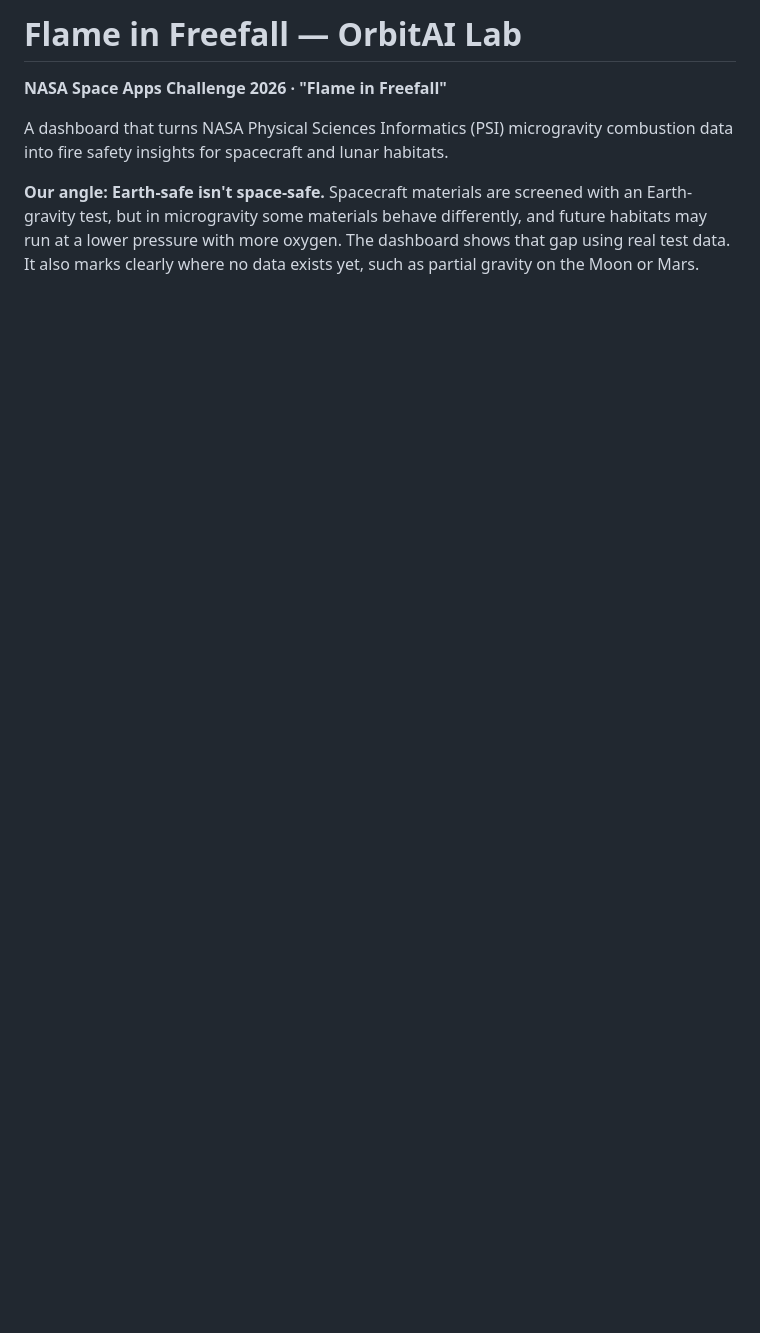
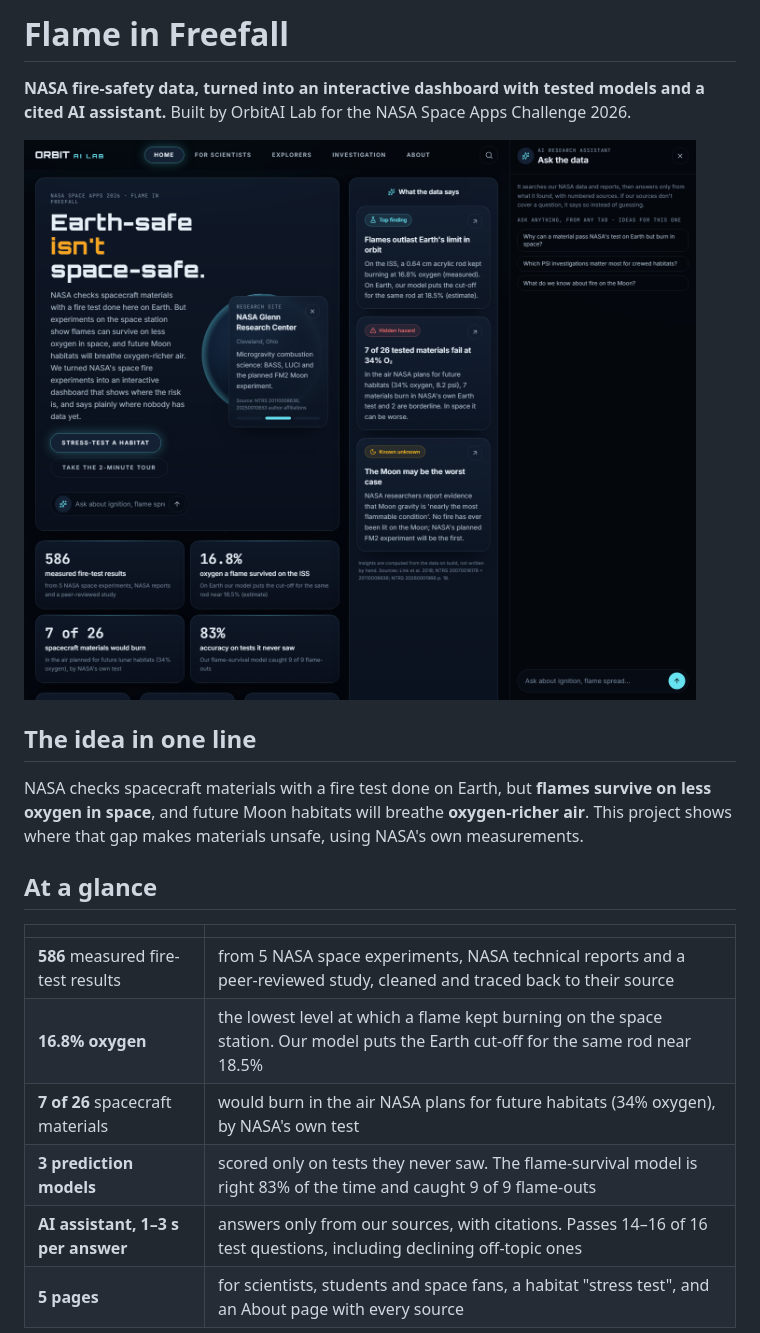
Before and after one commit to HenokInTheStars/orbitai-flame-in-freefall, a Markdown page: README.md, the part around one of its changes. Drawn GitHub-style; pictures changed too: docs/screenshots/home.png (added); blank space fills up the shorter version.

```diff
--- a/README.md
+++ b/README.md
@@ -1,7 +1,22 @@
-# Flame in Freefall — OrbitAI Lab
+# Flame in Freefall
 
-**NASA Space Apps Challenge 2026 · "Flame in Freefall"**
+**NASA fire-safety data, turned into an interactive dashboard with tested models and a cited AI assistant.**
+Built by OrbitAI Lab for the NASA Space Apps Challenge 2026.
 
-A dashboard that turns NASA Physical Sciences Informatics (PSI) microgravity combustion data into fire safety insights for spacecraft and lunar habitats.
+![Home page: headline, key numbers, insights and the AI research assistant](docs/screenshots/home.png)
 
-**Our angle: Earth-safe isn't space-safe.** Spacecraft materials are screened with an Earth-gravity test, but in microgravity some materials behave differently, and future habitats may run at a lower pressure with more oxygen. The dashboard shows that gap using real test data. It also marks clearly where no data exists yet, such as partial gravity on the Moon or Mars.
+## The idea in one line
+
+NASA checks spacecraft materials with a fire test done on Earth, but **flames survive on less oxygen in space**, and future Moon habitats will breathe **oxygen-richer air**. This project shows where that gap makes materials unsafe, using NASA's own measurements.
+
+## At a glance
+
+| | |
+|---|---|
+| **586** measured fire-test results | from 5 NASA space experiments, NASA technical reports and a peer-reviewed study, cleaned and traced back to their source |
+| **16.8% oxygen** | the lowest level at which a flame kept burning on the space station. Our model puts the Earth cut-off for the same rod near 18.5% |
+| **7 of 26** spacecraft materials | would burn in the air NASA plans for future habitats (34% oxygen), by NASA's own test |
+| **3 prediction models** | scored only on tests they never saw. The flame-survival model is right 83% of the time and caught 9 of 9 flame-outs |
+| **AI assistant, 1–3 s per answer** | answers only from our sources, with citations. Passes 14–16 of 16 test questions, including declining off-topic ones |
+| **5 pages** | for scientists, students and space fans, a habitat "stress test", and an About page with every source |
+
```
Also changed, not shown: other parts of README.md (+12 -0 lines), docs/screenshots/investigation.png (added), docs/screenshots/scientists.png (added), 8 other files.
